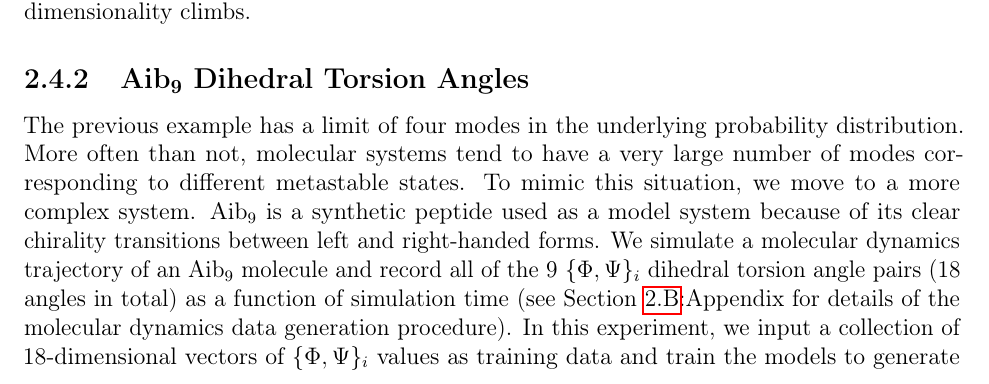
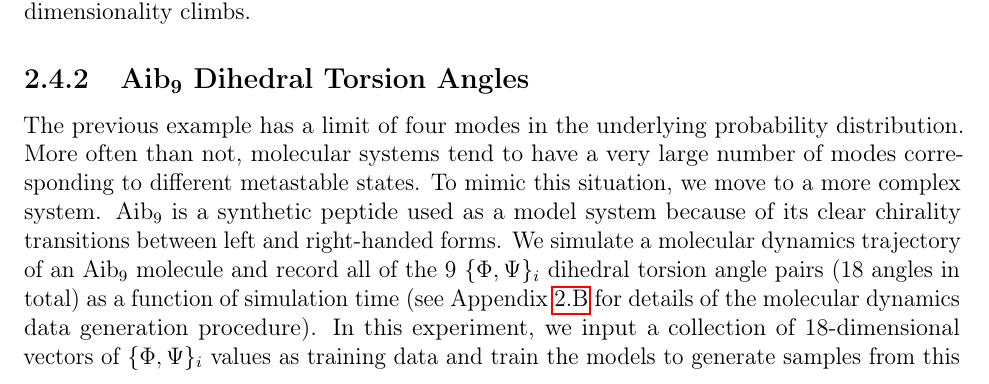
Before and after one commit to lherron2/thesis, a LaTeX thesis (thesis.tex, which reads src/ch2_diffusion_review.tex): part of page 10 of 23, cut so that both start at the same text. Compiled offline with pdfLaTeX.

Commit message:
Fix appendix cross-references to use Appendix prefix
Replace "Section \ref{...}:Appendix" with "Appendix \ref{...}" now
that appendix sections are properly lettered via subappendices.

Co-Authored-By: Claude Opus 4.6 <noreply@anthropic.com>

```diff
--- a/src/ch2_diffusion_review.tex
+++ b/src/ch2_diffusion_review.tex
@@ -222,7 +222,7 @@ Our final two GMM experiments concern sampling speed and model capacity, both me
 \subsection{Aib\textsubscript{9} Dihedral Torsion Angles}
 \label{ch2:sec:aib9}
 
-The previous example has a limit of four modes in the underlying probability distribution. More often than not, molecular systems tend to have a very large number of modes corresponding to different metastable states. To mimic this situation, we move to a more complex system. Aib\textsubscript{9} is a synthetic peptide used as a model system because of its clear chirality transitions between left and right-handed forms. We simulate a molecular dynamics trajectory of an Aib\textsubscript{9} molecule and record all of the 9 $\{ \Phi,\Psi \}_i$ dihedral torsion angle pairs (18 angles in total) as a function of simulation time (see Section \ref{ch2:sec:data-details}:Appendix for details of the molecular dynamics data generation procedure). In this experiment, we input a collection of 18-dimensional vectors of $\{ \Phi,\Psi \}_i$ values as training data and train the models to generate samples from this target distribution. KL divergence is then computed for each residue individually by isolating the corresponding $\{ \Phi,\Psi \}_i$ pair and performing principal component analysis between the held-back test set and generated samples.
+The previous example has a limit of four modes in the underlying probability distribution. More often than not, molecular systems tend to have a very large number of modes corresponding to different metastable states. To mimic this situation, we move to a more complex system. Aib\textsubscript{9} is a synthetic peptide used as a model system because of its clear chirality transitions between left and right-handed forms. We simulate a molecular dynamics trajectory of an Aib\textsubscript{9} molecule and record all of the 9 $\{ \Phi,\Psi \}_i$ dihedral torsion angle pairs (18 angles in total) as a function of simulation time (see Appendix \ref{ch2:sec:data-details} for details of the molecular dynamics data generation procedure). In this experiment, we input a collection of 18-dimensional vectors of $\{ \Phi,\Psi \}_i$ values as training data and train the models to generate samples from this target distribution. KL divergence is then computed for each residue individually by isolating the corresponding $\{ \Phi,\Psi \}_i$ pair and performing principal component analysis between the held-back test set and generated samples.
 
 The `exterior' residues closest to the end of the peptide chain, residues 1 and 9, for example, are more flexible and thus more rapidly transition between left and right-handed orientations, sampling more of the transition states and other high-energy regions. These residues thus have a more complex distribution than the middle residues, which exhibit slower transitions \cite{aib9-residues}. This behavior can be seen in the U-shaped curve of KL divergence scores, indicating the higher difficulty the models face in generating the exterior residues.
 
```
Also changed, not shown: src/ch2_diffusion_review.tex (2 more changed lines).
